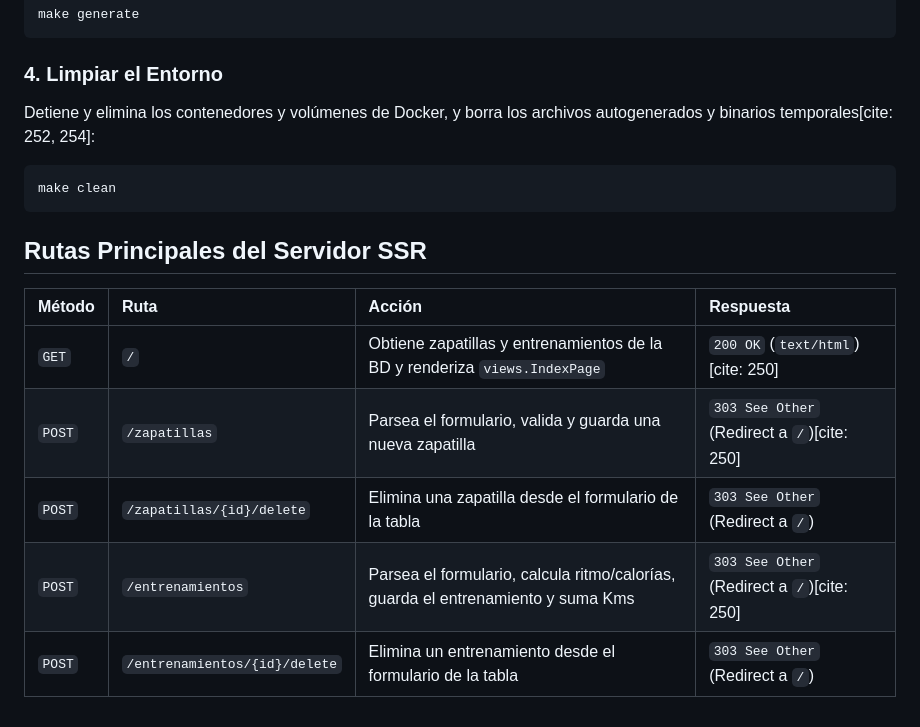
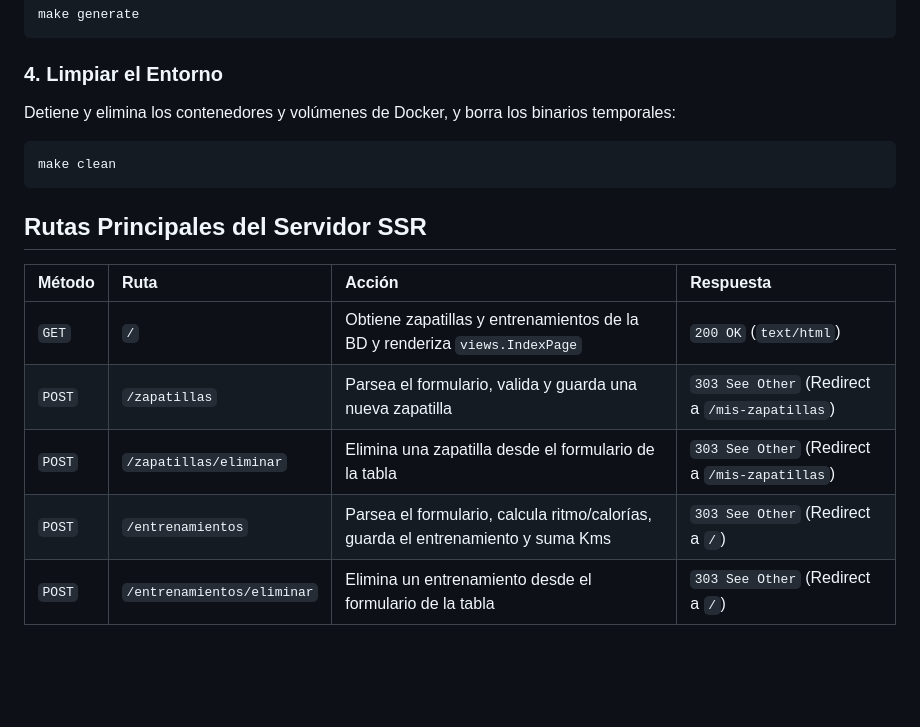
Before and after one commit to FausGiun/progWeb-TP1, a Markdown page: README.md, the part around one of its changes. GitHub-like rendering; blank space fills up the shorter version.

````diff
--- a/README.md
+++ b/README.md
@@ -60,7 +60,7 @@ make generate
 
 ### 4. Limpiar el Entorno
 
-Detiene y elimina los contenedores y volúmenes de Docker, y borra los archivos autogenerados y binarios temporales[cite: 252, 254]:
+Detiene y elimina los contenedores y volúmenes de Docker, y borra los binarios temporales:
 
 ```bash
 make clean
@@ -70,8 +70,8 @@ make clean
 
 | Método | Ruta | Acción | Respuesta |
 | :--- | :--- | :--- | :--- |
-| `GET` | `/` | Obtiene zapatillas y entrenamientos de la BD y renderiza `views.IndexPage` | `200 OK` (`text/html`)[cite: 250] |
-| `POST` | `/zapatillas` | Parsea el formulario, valida y guarda una nueva zapatilla | `303 See Other` (Redirect a `/`)[cite: 250] |
-| `POST` | `/zapatillas/{id}/delete` | Elimina una zapatilla desde el formulario de la tabla | `303 See Other` (Redirect a `/`) |
-| `POST` | `/entrenamientos` | Parsea el formulario, calcula ritmo/calorías, guarda el entrenamiento y suma Kms | `303 See Other` (Redirect a `/`)[cite: 250] |
-| `POST` | `/entrenamientos/{id}/delete` | Elimina un entrenamiento desde el formulario de la tabla | `303 See Other` (Redirect a `/`) |
+| `GET` | `/` | Obtiene zapatillas y entrenamientos de la BD y renderiza `views.IndexPage` | `200 OK` (`text/html`) |
+| `POST` | `/zapatillas` | Parsea el formulario, valida y guarda una nueva zapatilla | `303 See Other` (Redirect a `/mis-zapatillas`) |
+| `POST` | `/zapatillas/eliminar` | Elimina una zapatilla desde el formulario de la tabla | `303 See Other` (Redirect a `/mis-zapatillas`) |
+| `POST` | `/entrenamientos` | Parsea el formulario, calcula ritmo/calorías, guarda el entrenamiento y suma Kms | `303 See Other` (Redirect a `/`) |
+| `POST` | `/entrenamientos/eliminar` | Elimina un entrenamiento desde el formulario de la tabla | `303 See Other` (Redirect a `/`) |
````
Also changed, not shown: other parts of README.md (+16 -16 lines).
